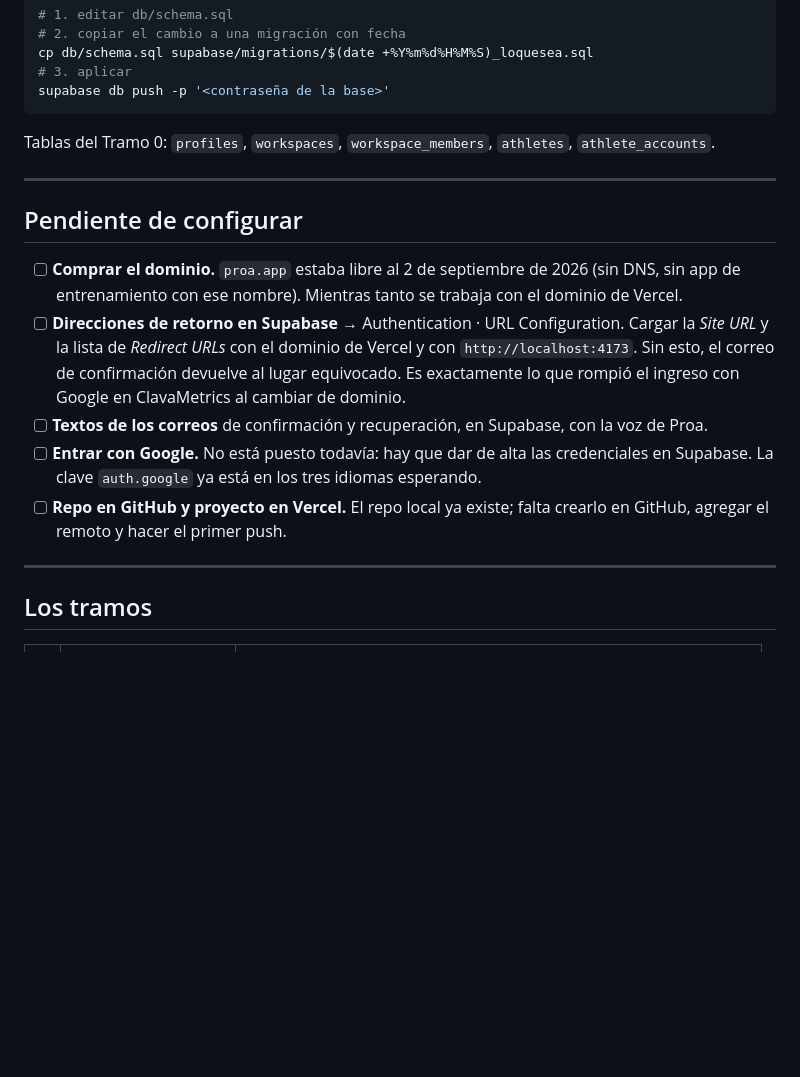
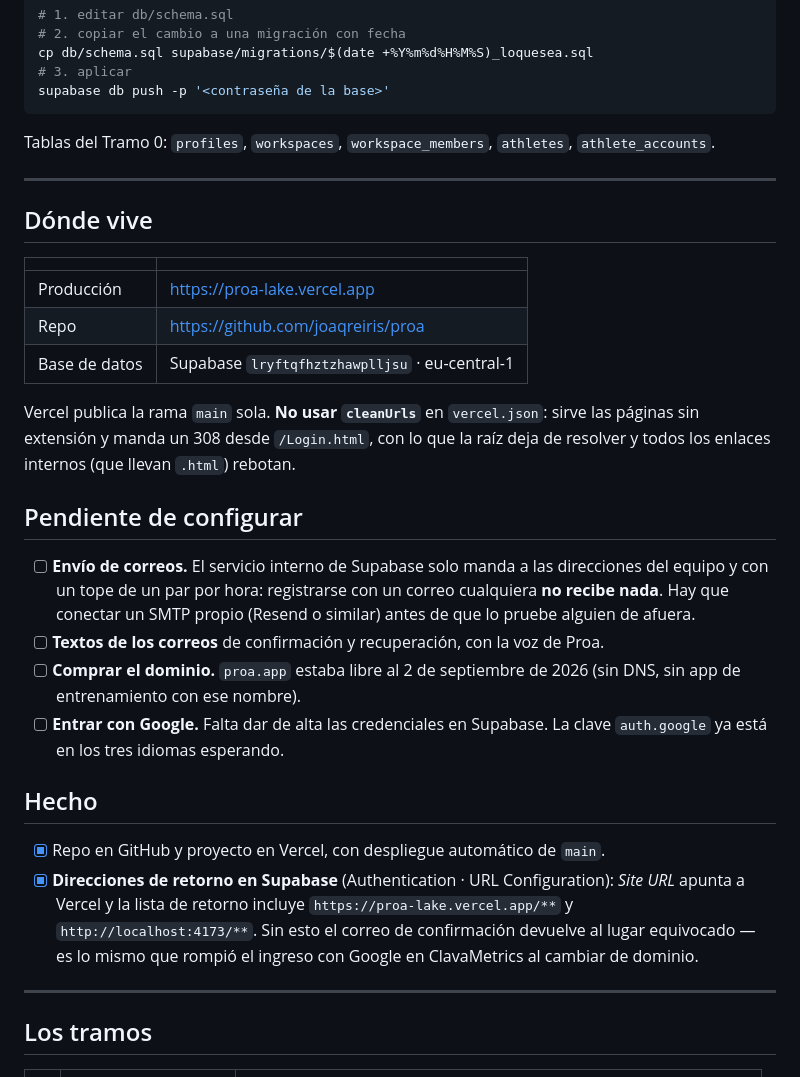
Before and after one commit to joaqreiris/proa, a Markdown page: README.md, the part around the change. Rendered like a GitHub page; blank space fills up the shorter version.

Commit message:
docs(proa): direcciones de produccion y estado de la configuracion

```diff
--- a/README.md
+++ b/README.md
@@ -89,13 +89,27 @@ Tablas del Tramo 0: `profiles`, `workspaces`, `workspace_members`, `athletes`, `
 
 ---
 
+## Dónde vive
+
+| | |
+|---|---|
+| Producción | https://proa-lake.vercel.app |
+| Repo | https://github.com/joaqreiris/proa |
+| Base de datos | Supabase `lryftqfhztzhawplljsu` · eu-central-1 |
+
+Vercel publica la rama `main` sola. **No usar `cleanUrls`** en `vercel.json`: sirve las páginas sin extensión y manda un 308 desde `/Login.html`, con lo que la raíz deja de resolver y todos los enlaces internos (que llevan `.html`) rebotan.
+
 ## Pendiente de configurar
 
-- [ ] **Comprar el dominio.** `proa.app` estaba libre al 2 de septiembre de 2026 (sin DNS, sin app de entrenamiento con ese nombre). Mientras tanto se trabaja con el dominio de Vercel.
-- [ ] **Direcciones de retorno en Supabase** → Authentication · URL Configuration. Cargar la *Site URL* y la lista de *Redirect URLs* con el dominio de Vercel y con `http://localhost:4173`. Sin esto, el correo de confirmación devuelve al lugar equivocado. Es exactamente lo que rompió el ingreso con Google en ClavaMetrics al cambiar de dominio.
-- [ ] **Textos de los correos** de confirmación y recuperación, en Supabase, con la voz de Proa.
-- [ ] **Entrar con Google.** No está puesto todavía: hay que dar de alta las credenciales en Supabase. La clave `auth.google` ya está en los tres idiomas esperando.
-- [ ] **Repo en GitHub y proyecto en Vercel.** El repo local ya existe; falta crearlo en GitHub, agregar el remoto y hacer el primer push.
+- [ ] **Envío de correos.** El servicio interno de Supabase solo manda a las direcciones del equipo y con un tope de un par por hora: registrarse con un correo cualquiera **no recibe nada**. Hay que conectar un SMTP propio (Resend o similar) antes de que lo pruebe alguien de afuera.
+- [ ] **Textos de los correos** de confirmación y recuperación, con la voz de Proa.
+- [ ] **Comprar el dominio.** `proa.app` estaba libre al 2 de septiembre de 2026 (sin DNS, sin app de entrenamiento con ese nombre).
+- [ ] **Entrar con Google.** Falta dar de alta las credenciales en Supabase. La clave `auth.google` ya está en los tres idiomas esperando.
+
+## Hecho
+
+- [x] Repo en GitHub y proyecto en Vercel, con despliegue automático de `main`.
+- [x] **Direcciones de retorno en Supabase** (Authentication · URL Configuration): *Site URL* apunta a Vercel y la lista de retorno incluye `https://proa-lake.vercel.app/**` y `http://localhost:4173/**`. Sin esto el correo de confirmación devuelve al lugar equivocado — es lo mismo que rompió el ingreso con Google en ClavaMetrics al cambiar de dominio.
 
 ---
 
```
